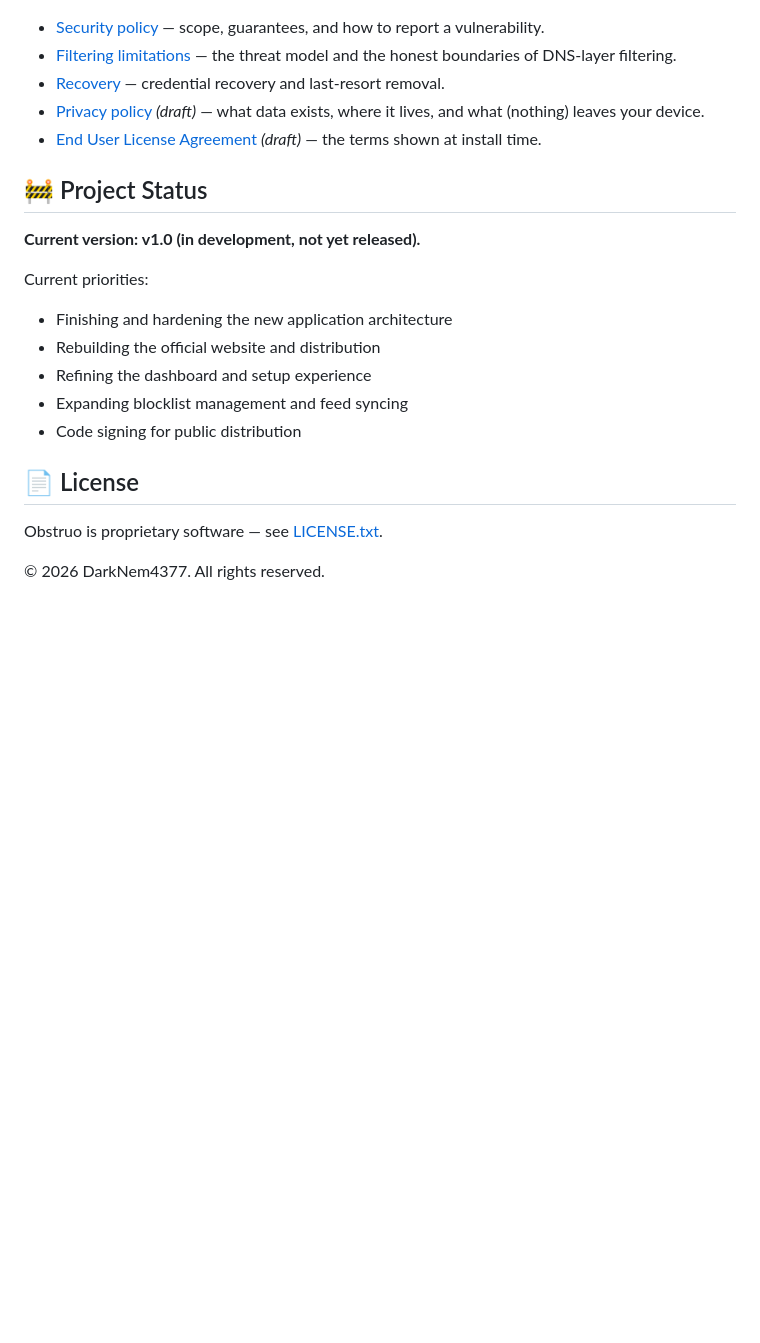
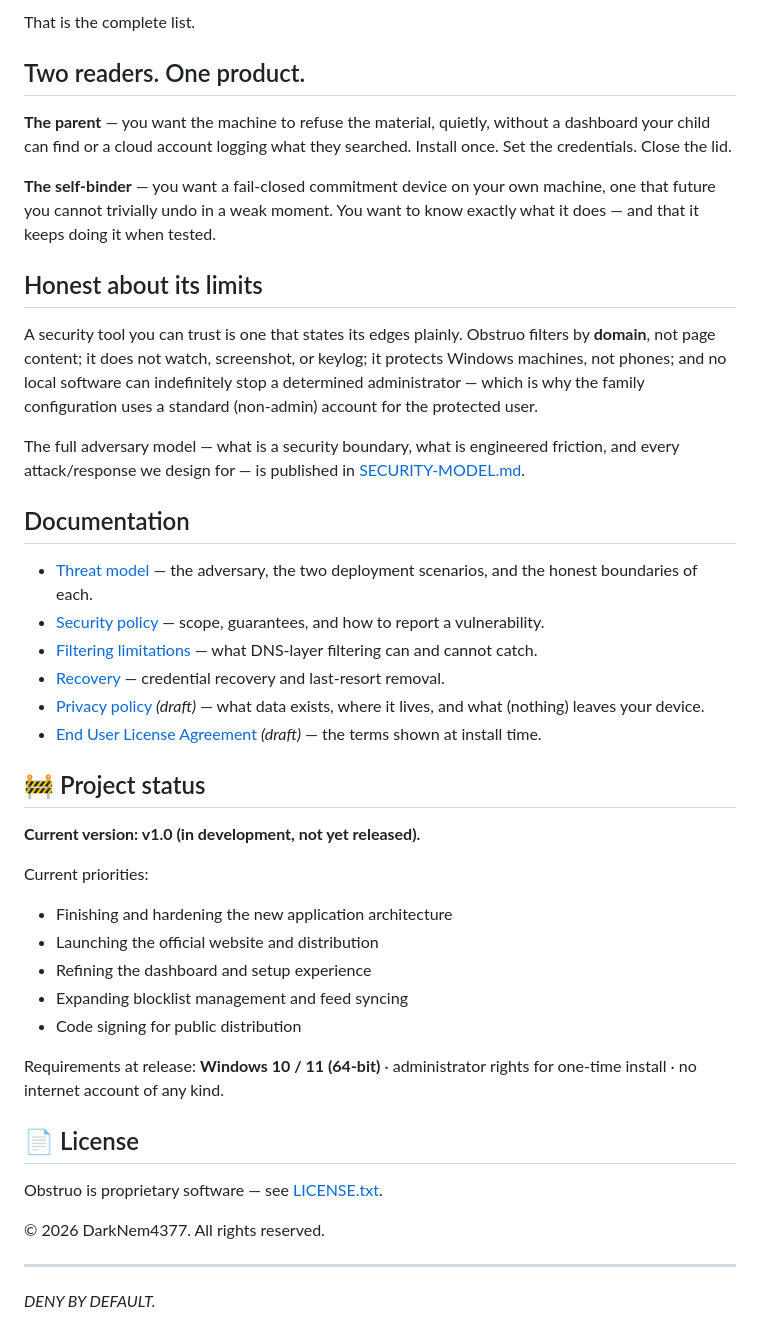
Before and after one commit to DarkNem4377/Obstruo-Security, a Markdown page: README.md, the part around one of its changes. GitHub-like rendering; blank space fills up the shorter version.

```diff
--- a/README.md
+++ b/README.md
@@ -52,27 +62,62 @@ resolves domain names — not just one browser.
+That is the complete list.
+
+## Two readers. One product.
+
+**The parent** — you want the machine to refuse the material, quietly,
+without a dashboard your child can find or a cloud account logging what they
+searched. Install once. Set the credentials. Close the lid.
+
+**The self-binder** — you want a fail-closed commitment device on your own
+machine, one that future you cannot trivially undo in a weak moment. You want
+to know exactly what it does — and that it keeps doing it when tested.
+
+## Honest about its limits
+
+A security tool you can trust is one that states its edges plainly. Obstruo
+filters by **domain**, not page content; it does not watch, screenshot, or
+keylog; it protects Windows machines, not phones; and no local software can
+indefinitely stop a determined administrator — which is why the family
+configuration uses a standard (non-admin) account for the protected user.
+
+The full adversary model — what is a security boundary, what is engineered
+friction, and every attack/response we design for — is published in
+[SECURITY-MODEL.md](SECURITY-MODEL.md).
+
+## Documentation
+
+* [Threat model](SECURITY-MODEL.md) — the adversary, the two deployment
+  scenarios, and the honest boundaries of each.
 * [Security policy](SECURITY.md) — scope, guarantees, and how to report a
   vulnerability.
-* [Filtering limitations](docs/FILTERING-LIMITATIONS.md) — the threat model
-  and the honest boundaries of DNS-layer filtering.
+* [Filtering limitations](docs/FILTERING-LIMITATIONS.md) — what DNS-layer
+  filtering can and cannot catch.
 * [Recovery](docs/RECOVERY.md) — credential recovery and last-resort removal.
-* [Privacy policy](docs/PRIVACY-POLICY.md) *(draft)* — what data exists, where
-  it lives, and what (nothing) leaves your device.
+* [Privacy policy](docs/PRIVACY-POLICY.md) *(draft)* — what data exists,
+  where it lives, and what (nothing) leaves your device.
 * [End User License Agreement](docs/EULA.md) *(draft)* — the terms shown at
   install time.
 
-## 🚧 Project Status
+## 🚧 Project status
 
 **Current version: v1.0 (in development, not yet released).**
 
 Current priorities:
 
 * Finishing and hardening the new application architecture
-* Rebuilding the official website and distribution
+* Launching the official website and distribution
 * Refining the dashboard and setup experience
 * Expanding blocklist management and feed syncing
 * Code signing for public distribution
+
+Requirements at release: **Windows 10 / 11 (64-bit)** · administrator rights
+for one-time install · no internet account of any kind.
 
 ## 📄 License
 
 Obstruo is proprietary software — see [LICENSE.txt](LICENSE.txt).
 
 © 2026 DarkNem4377. All rights reserved.
+
+---
+
+*DENY BY DEFAULT.*
```
Also changed, not shown: other parts of README.md (+48 -38 lines).
